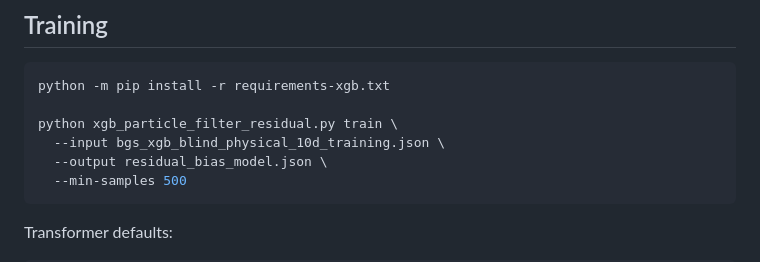
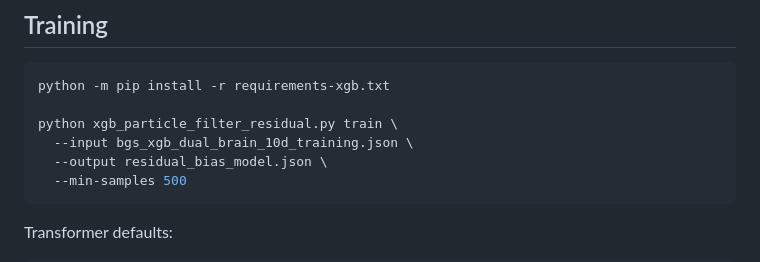
Before and after one commit to zliu53468-ai/BBB, a Markdown page: XGB_RESIDUAL_README.md, the part around the change. GitHub-like rendering.

Commit message:
Align dual-brain training export filename

````diff
--- a/XGB_RESIDUAL_README.md
+++ b/XGB_RESIDUAL_README.md
@@ -162,7 +162,7 @@ unless `--force` is explicitly used for diagnostics.
 python -m pip install -r requirements-xgb.txt
 
 python xgb_particle_filter_residual.py train \
-  --input bgs_xgb_blind_physical_10d_training.json \
+  --input bgs_xgb_dual_brain_10d_training.json \
   --output residual_bias_model.json \
   --min-samples 500
 ```
````
